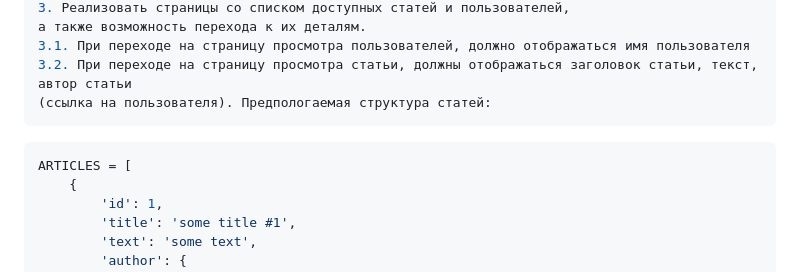
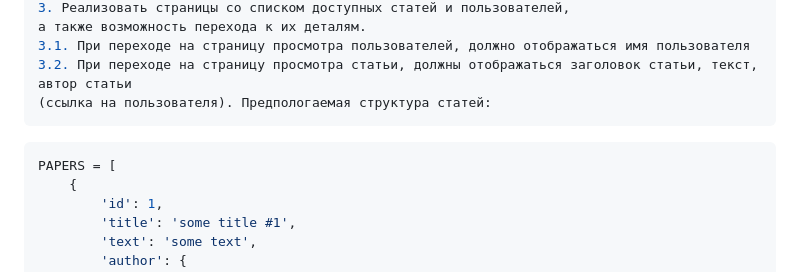
Before and after one commit to LuKirill/Flask-beginning, a Markdown page: README.md, the part around the change. GitHub-like rendering.

Commit message:
Changed the ARTICLES ON the PAPERS into the views.py

````diff
--- a/README.md
+++ b/README.md
@@ -36,7 +36,7 @@ View должен принимать GET, POST запросы на адрес "<
 (ссылка на пользователя). Предпологаемая структура статей:
 ```
 ```typescript
-ARTICLES = [
+PAPERS = [
     {
         'id': 1,
         'title': 'some title #1',
````
